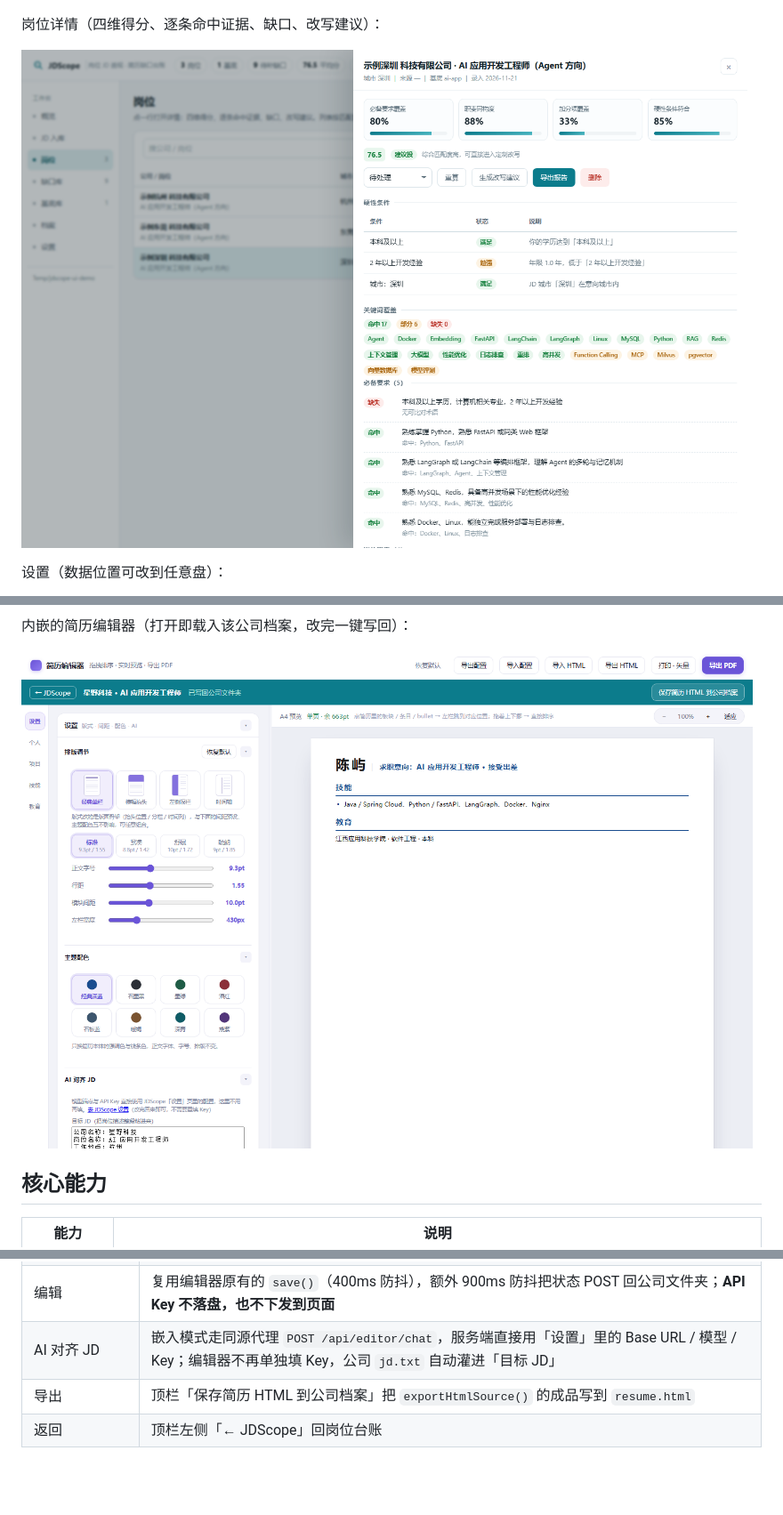
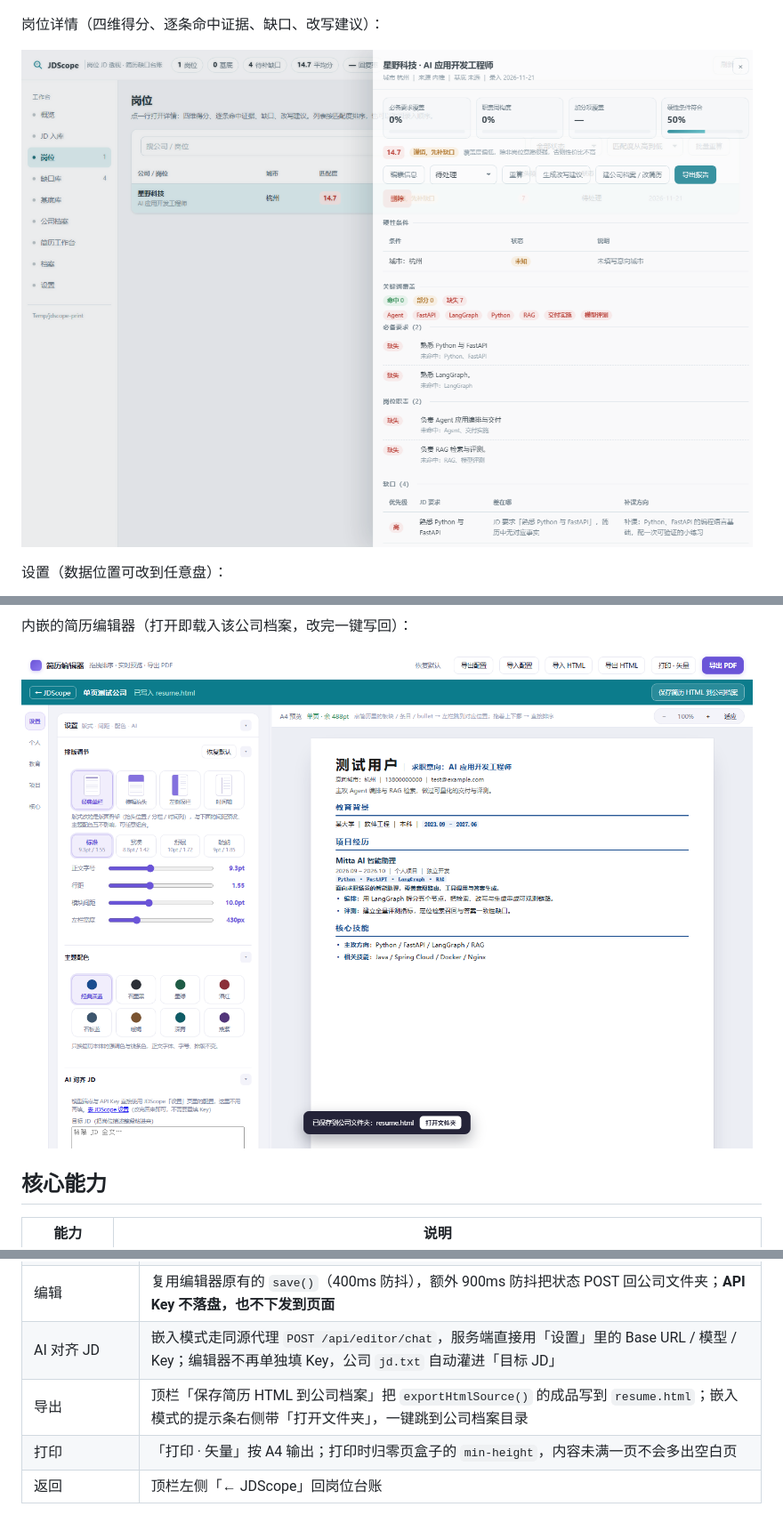
Before and after one commit to Q1anyii/jd-scope, a Markdown page: README.md, 3 parts joined by grey strips. Shown at 89% size. GitHub-like rendering; pictures changed too: docs/ui-editor.png, docs/ui-job-detail.png; blank space fills up the shorter version.

```diff
--- a/README.md
+++ b/README.md
@@ -126,7 +127,8 @@ backups\       预留
 | 进入页面 | 拉 `/api/companies/<id>/resume` 的 `resume.json`；没有就拉建档时留下的 `base.html`，用编辑器自带的 `parseResumeHtml()` 还原成可编辑结构，然后删掉 `base.html` |
 | 编辑 | 复用编辑器原有的 `save()`（400ms 防抖），额外 900ms 防抖把状态 POST 回公司文件夹；**API Key 不落盘，也不下发到页面** |
 | AI 对齐 JD | 嵌入模式走同源代理 `POST /api/editor/chat`，服务端直接用「设置」里的 Base URL / 模型 / Key；编辑器不再单独填 Key，公司 `jd.txt` 自动灌进「目标 JD」 |
-| 导出 | 顶栏「保存简历 HTML 到公司档案」把 `exportHtmlSource()` 的成品写到 `resume.html` |
+| 导出 | 顶栏「保存简历 HTML 到公司档案」把 `exportHtmlSource()` 的成品写到 `resume.html`；嵌入模式的提示条右侧带「打开文件夹」，一键跳到公司档案目录 |
+| 打印 | 「打印 · 矢量」按 A4 输出；打印时归零页盒子的 `min-height`，内容未满一页不会多出空白页 |
 | 返回 | 顶栏左侧「← JDScope」回岗位台账 |
 
 事实源是 `resume.json`（可继续编辑），`resume.html` 是投递用快照。这样同一份内容既能反复改，也能直接拿去投。
```
Also changed, not shown: other parts of README.md (+2 -1 lines), devlog/2026-11-21-ai-companies-editor.md (+23 -1 lines), 6 other files.
